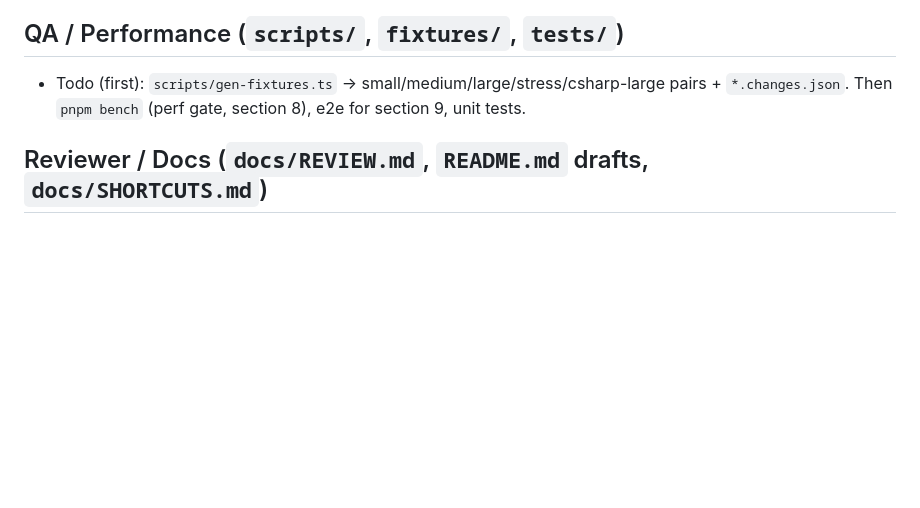
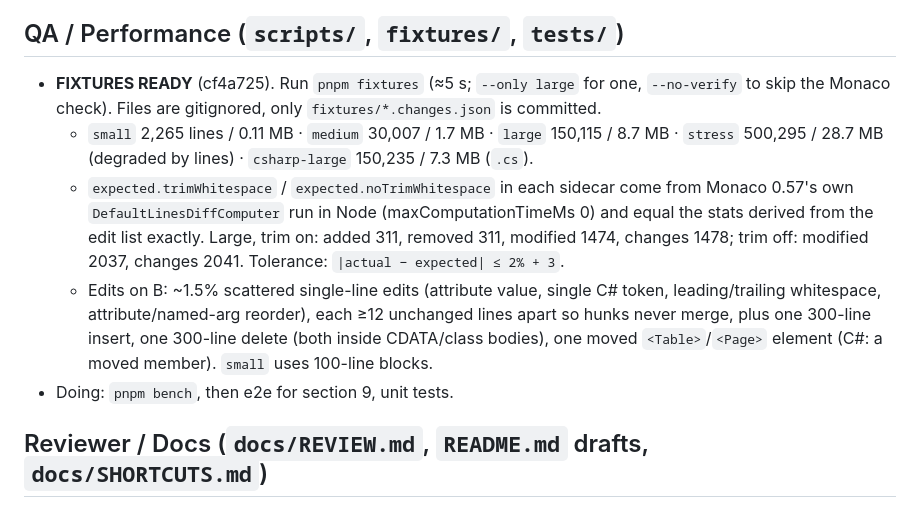
Before and after one commit to ParkerTonra/sidediff, a Markdown page: docs/STATUS.md, the part around the change. Rendered like a GitHub page; blank space fills up the shorter version.

Commit message:
docs(status): QA fixtures ready
Co-Authored-By: Claude Opus 5.5 <noreply@anthropic.com>

```diff
--- a/docs/STATUS.md
+++ b/docs/STATUS.md
@@ -16,7 +16,11 @@ Each agent keeps its own section current: **Doing**, **Done** (with what was mea
 - Todo: registry, bundled csharp/xml/plaintext, detect, manifest + validator + IndexedDB cache + loader, unit tests (oversized, malformed, hash mismatch), format decision in DECISIONS.md, P2 install with a real pinned pack.
 
 ## QA / Performance (`scripts/`, `fixtures/`, `tests/`)
-- Todo (first): `scripts/gen-fixtures.ts` → small/medium/large/stress/csharp-large pairs + `*.changes.json`. Then `pnpm bench` (perf gate, section 8), e2e for section 9, unit tests.
+- **FIXTURES READY** (cf4a725). Run `pnpm fixtures` (≈5 s; `--only large` for one, `--no-verify` to skip the Monaco check). Files are gitignored, only `fixtures/*.changes.json` is committed.
+  - `small` 2,265 lines / 0.11 MB · `medium` 30,007 / 1.7 MB · `large` 150,115 / 8.7 MB · `stress` 500,295 / 28.7 MB (degraded by lines) · `csharp-large` 150,235 / 7.3 MB (`.cs`).
+  - `expected.trimWhitespace` / `expected.noTrimWhitespace` in each sidecar come from Monaco 0.57's own `DefaultLinesDiffComputer` run in Node (maxComputationTimeMs 0) and equal the stats derived from the edit list exactly. Large, trim on: added 311, removed 311, modified 1474, changes 1478; trim off: modified 2037, changes 2041. Tolerance: `|actual − expected| ≤ 2% + 3`.
+  - Edits on B: ~1.5% scattered single-line edits (attribute value, single C# token, leading/trailing whitespace, attribute/named-arg reorder), each ≥12 unchanged lines apart so hunks never merge, plus one 300-line insert, one 300-line delete (both inside CDATA/class bodies), one moved `<Table>`/`<Page>` element (C#: a moved member). `small` uses 100-line blocks.
+- Doing: `pnpm bench`, then e2e for section 9, unit tests.
 
 ## Reviewer / Docs (`docs/REVIEW.md`, `README.md` drafts, `docs/SHORTCUTS.md`)
 - Done (pass 1): `docs/SHORTCUTS.md`, `docs/README.draft.md` (language-pack details and bench numbers are placeholders), `docs/REVIEW.md`. Ran: dev server + Playwright (stub app shows the startup error, no cross-origin requests). Read only: persist/dom helpers, CSP, ESLint config. Not reviewable yet: engine, registry, app shell, CSS contrast, bundle audit (nothing imports Monaco yet), bench.
```
